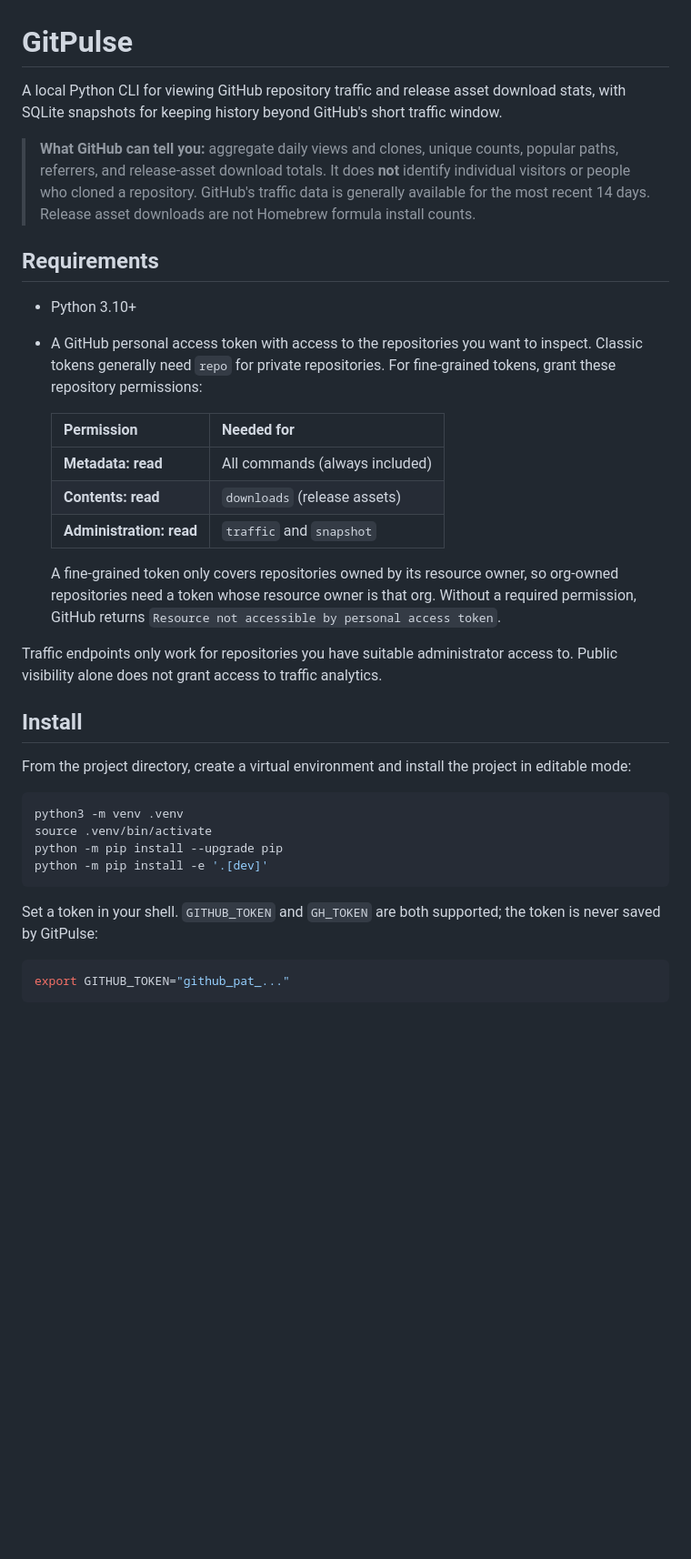
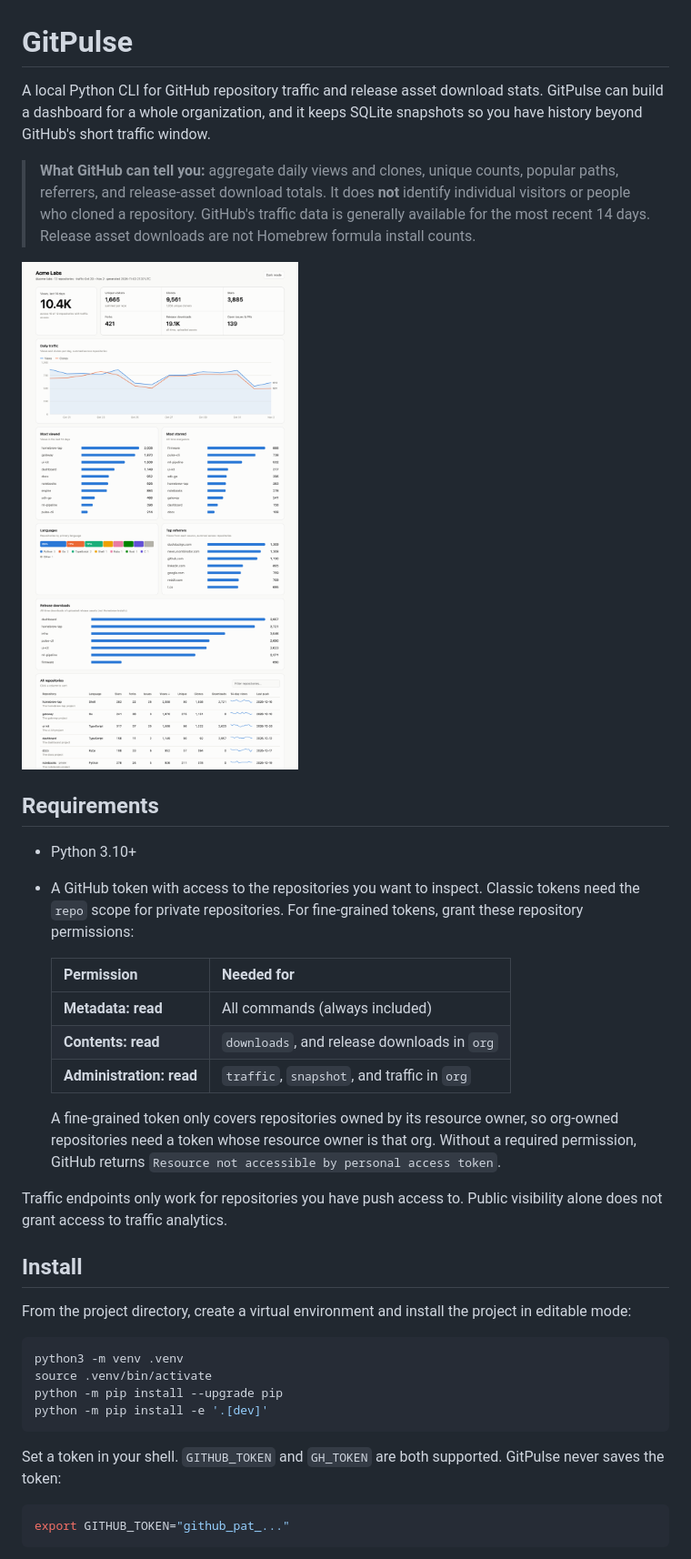
Before and after one commit to fullstackspectrum/gitpulse, a Markdown page: README.md, the part around one of its changes. Shown at 91% size. Drawn GitHub-style; pictures changed too: docs/screenshots/dashboard-light.png (added); blank space fills up the shorter version.

````diff
--- a/README.md
+++ b/README.md
@@ -1,23 +1,25 @@
 # GitPulse
 
-A local Python CLI for viewing GitHub repository traffic and release asset download stats, with SQLite snapshots for keeping history beyond GitHub's short traffic window.
+A local Python CLI for GitHub repository traffic and release asset download stats. GitPulse can build a dashboard for a whole organization, and it keeps SQLite snapshots so you have history beyond GitHub's short traffic window.
 
 > **What GitHub can tell you:** aggregate daily views and clones, unique counts, popular paths, referrers, and release-asset download totals. It does **not** identify individual visitors or people who cloned a repository. GitHub's traffic data is generally available for the most recent 14 days. Release asset downloads are not Homebrew formula install counts.
+
+![GitPulse organization dashboard](docs/screenshots/dashboard-light.png)
 
 ## Requirements
 
 - Python 3.10+
-- A GitHub personal access token with access to the repositories you want to inspect. Classic tokens generally need `repo` for private repositories. For fine-grained tokens, grant these repository permissions:
+- A GitHub token with access to the repositories you want to inspect. Classic tokens need the `repo` scope for private repositories. For fine-grained tokens, grant these repository permissions:
 
   | Permission | Needed for |
   | --- | --- |
   | **Metadata: read** | All commands (always included) |
-  | **Contents: read** | `downloads` (release assets) |
-  | **Administration: read** | `traffic` and `snapshot` |
+  | **Contents: read** | `downloads`, and release downloads in `org` |
+  | **Administration: read** | `traffic`, `snapshot`, and traffic in `org` |
 
   A fine-grained token only covers repositories owned by its resource owner, so org-owned repositories need a token whose resource owner is that org. Without a required permission, GitHub returns `Resource not accessible by personal access token`.
 
-Traffic endpoints only work for repositories you have suitable administrator access to. Public visibility alone does not grant access to traffic analytics.
+Traffic endpoints only work for repositories you have push access to. Public visibility alone does not grant access to traffic analytics.
 
 ## Install
 
@@ -30,7 +32,7 @@ python -m pip install --upgrade pip
 python -m pip install -e '.[dev]'
 ```
 
-Set a token in your shell. `GITHUB_TOKEN` and `GH_TOKEN` are both supported; the token is never saved by GitPulse:
+Set a token in your shell. `GITHUB_TOKEN` and `GH_TOKEN` are both supported. GitPulse never saves the token:
 
 ```sh
 export GITHUB_TOKEN="github_pat_..."
````
Also changed, not shown: other parts of README.md (+38 -2 lines), docs/screenshots/dashboard-dark.png (added), docs/screenshots/terminal.png (added), 7 other files.
